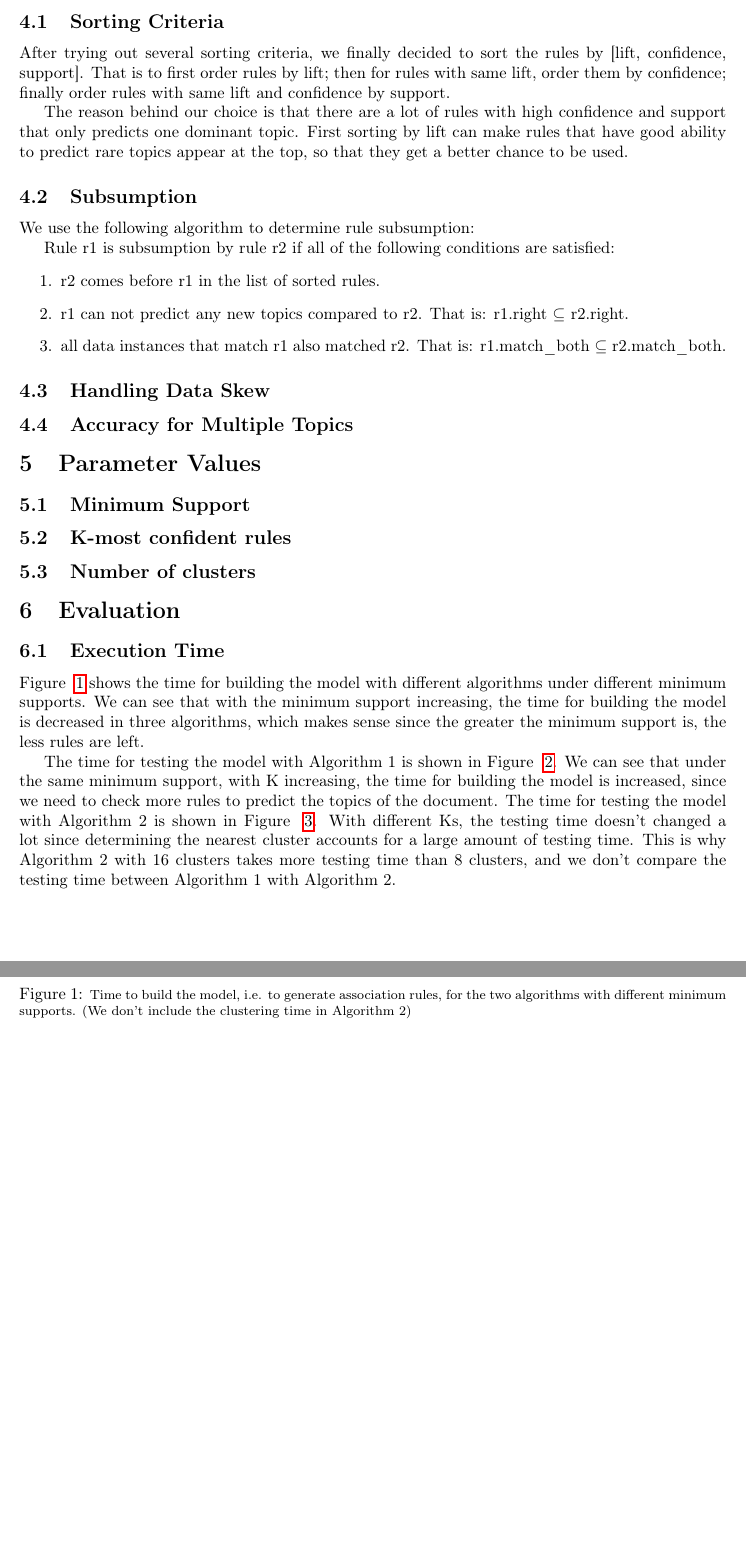
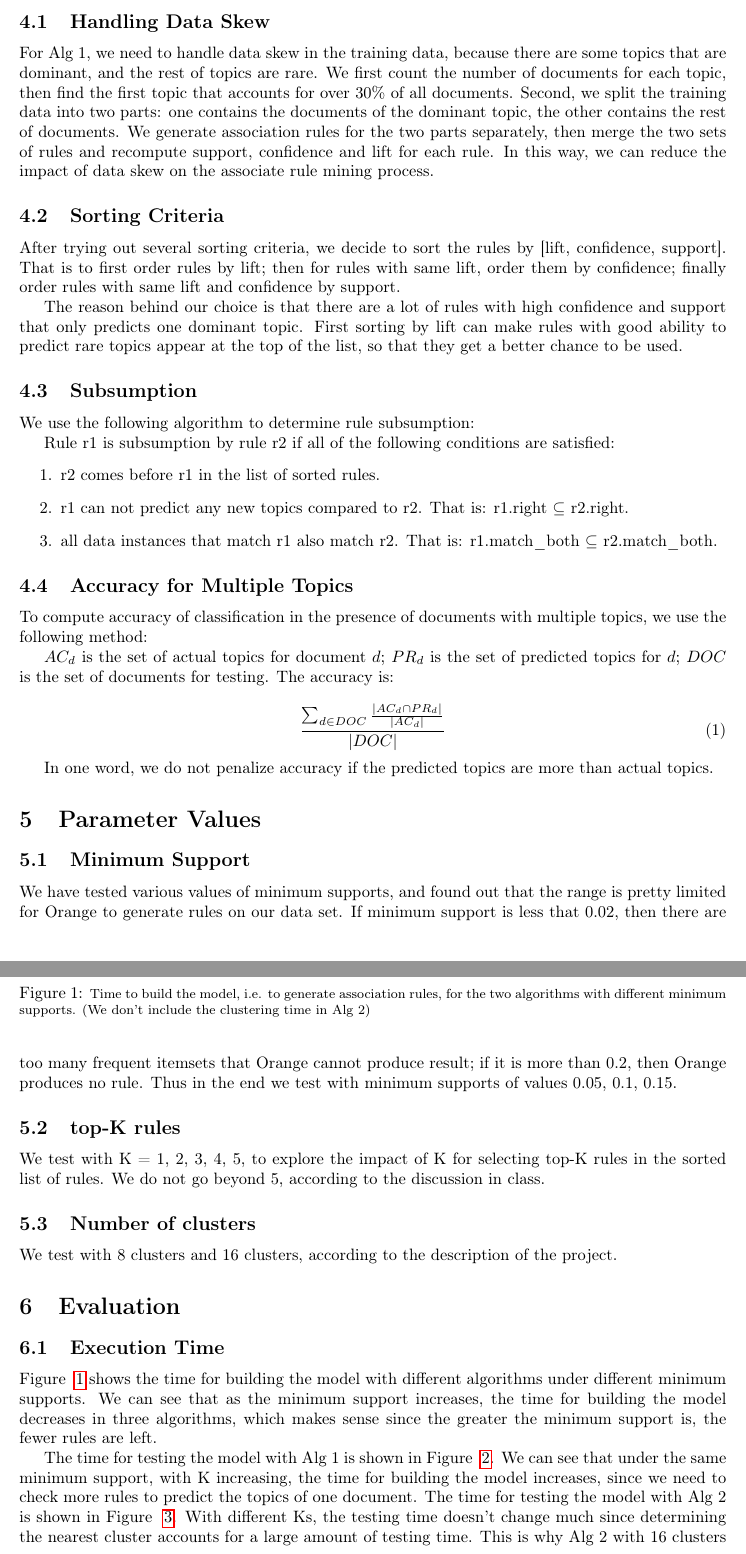
Before and after one commit to caoman/674project, a LaTeX document (project4/report4.tex, which reads project4/eval.tex): two parts of pages 2 and 3 of 5 before the commit and two parts of pages 2 and 3 of 6 after it, joined at a grey line, cut at the place of the change, the shorter picture padded with empty space. Compiled offline with pdfLaTeX.

Commit message:
add submission

```diff
--- a/project4/eval.tex
+++ b/project4/eval.tex
@@ -1,17 +1,29 @@
 \section{Evaluation}
 
 \subsection{Execution Time}
-Figure ~\ref{Fig:buildmodel} shows the time for building the model with different algorithms under different minimum supports. We can see that with the minimum support increasing, the time for building the model is decreased in three algorithms, which makes sense since the greater the minimum support is, the less rules are left.
+Figure ~\ref{Fig:buildmodel} shows the time for building the model with
+different algorithms under different minimum supports. We can see that as the
+minimum support increases, the time for building the model decreases in
+three algorithms, which makes sense since the greater the minimum support is,
+the fewer rules are left.
 
 \begin{figure}
 \centering
 \includegraphics[width=0.8\textwidth]{buildmodel}
 \caption{\footnotesize Time to build the model, i.e. to generate association
-rules, for the two algorithms with different minimum supports. (We don't include the clustering time in Algorithm 2)}
+rules, for the two algorithms with different minimum supports. (We don't include the clustering time in Alg 2)}
 \label{Fig:buildmodel}
 \end{figure}
 
-The time for testing the model with Algorithm 1 is shown in Figure ~\ref{Fig:TestTime1}. We can see that under the same minimum support, with K increasing, the time for building the model is increased, since we need to check more rules to predict the topics of the document. The time for testing the model with Algorithm 2 is shown in Figure ~\ref{Fig:TestTime2}. With different Ks, the testing time doesn't changed a lot since determining the nearest cluster accounts for a large amount of testing time. This is why Algorithm 2 with 16 clusters takes more testing time than 8 clusters, and we don't compare the testing time between Algorithm 1 with Algorithm 2.
+The time for testing the model with Alg 1 is shown in Figure
+~\ref{Fig:TestTime1}. We can see that under the same minimum support, with K
+increasing, the time for building the model increases, since we need to check
+more rules to predict the topics of one document. The time for testing the model
+with Alg~2 is shown in Figure ~\ref{Fig:TestTime2}. With different Ks, the
+testing time doesn't change much since determining the nearest cluster
+accounts for a large amount of testing time. This is why Alg 2 with 16 clusters
+takes more testing time than 8 clusters, and we don't compare the testing time
+between Alg 1 with Alg 2 (Alg 2 is much slower than Alg 1) .
 
 \begin{figure}
 \centering
--- a/project4/report4.tex
+++ b/project4/report4.tex
@@ -6,7 +6,6 @@
 \usepackage{hyperref}
 \usepackage{relsize}
 \usepackage{graphicx}
-\usepackage{listings}
 \usepackage{subcaption}
 
 \newcommand{\code}[1]{\textsf{\smaller\verb~#1~}}
@@ -51,16 +50,27 @@ We refer the algorithm in part 1 of this project as Alg 1, and the
 algorithm with clustering in part 2 as Alg 2. For the clustering algorithm in
 part 2, we use K-means.
 
+\subsection{Handling Data Skew}
+For Alg 1, we need to handle data skew in the training data, because there are
+some topics that are dominant, and the rest of topics are rare. We first count
+the number of documents for each topic, then find the first topic that accounts
+for over 30\% of all documents. Second, we split the training data into two
+parts: one contains the documents of the dominant topic, the other contains the
+rest of documents. We generate association rules for the two parts separately,
+then merge the two sets of rules and recompute support, confidence and lift for
+each rule. In this way, we can reduce the impact of data skew on the associate
+rule mining process.
+
 \subsection{Sorting Criteria}
-After trying out several sorting criteria, we finally decided to sort the rules
+After trying out several sorting criteria, we decide to sort the rules
 by [lift, confidence, support]. That is to first order rules by lift; then for
 rules with same lift, order them by confidence; finally order rules with same
 lift and confidence by support.
 
 The reason behind our choice is that there are a lot of rules with
 high confidence and support that only predicts one dominant topic. First sorting
-by lift can make rules that have good ability to predict rare topics
-appear at the top, so that they get a better chance to be used.
+by lift can make rules with good ability to predict rare topics
+appear at the top of the list, so that they get a better chance to be used.
 
 \subsection{Subsumption}
 We use the following algorithm to determine rule subsumption:
@@ -71,19 +81,43 @@ satisfied:
   \item r2 comes before r1 in the list of sorted rules.
   \item r1 can not predict any new topics compared to r2. That is: r1.right
   $\subseteq$ r2.right.
-  \item all data instances that match r1 also matched r2. That is:
+  \item all data instances that match r1 also match r2. That is:
   r1.match\_both $\subseteq$ r2.match\_both.
 \end{enumerate}
 
-\subsection{Handling Data Skew}
+\subsection{Accuracy for Multiple Topics}
+To compute accuracy of classification in the presence of documents with
+multiple topics, we use the following method:
 
-\subsection{Accuracy for Multiple Topics}
+$AC_d$ is the set of actual topics for document $d$; $PR_d$ is the set of
+predicted topics for $d$; $DOC$ is the set of documents for testing. The
+accuracy is:
 
+\begin{equation}
+\frac{\sum_{d \in DOC}\frac{|AC_d \cap PR_d|}{|AC_d|}}{|DOC|}
+\end{equation}
+
+In one word, we do not penalize accuracy if the predicted topics are more than
+actual topics.
 
 \section{Parameter Values}
+
 \subsection{Minimum Support}
-\subsection{K-most confident rules}
+We have tested various values of minimum supports, and found out that the range
+is pretty limited for Orange to generate rules on our data set. If
+minimum support is less that 0.02, then there are too many frequent itemsets
+that Orange cannot produce result; if it is more than 0.2, then Orange produces
+no rule. Thus in the end we test with minimum supports of values 0.05, 0.1,
+0.15.
+
+\subsection{top-K rules}
+We test with K = 1, 2, 3, 4, 5, to explore the impact of K for selecting top-K
+rules in the sorted list of rules. We do not go beyond 5, according to the
+discussion in class.
+
 \subsection{Number of clusters}
+We test with 8 clusters and 16 clusters, according to the description of the
+project.
 
 \input{eval}
 
```
Also changed, not shown: project4/eval.tex (20 more changed lines), project4/report4.tex (2 more changed lines), 1 other file.
